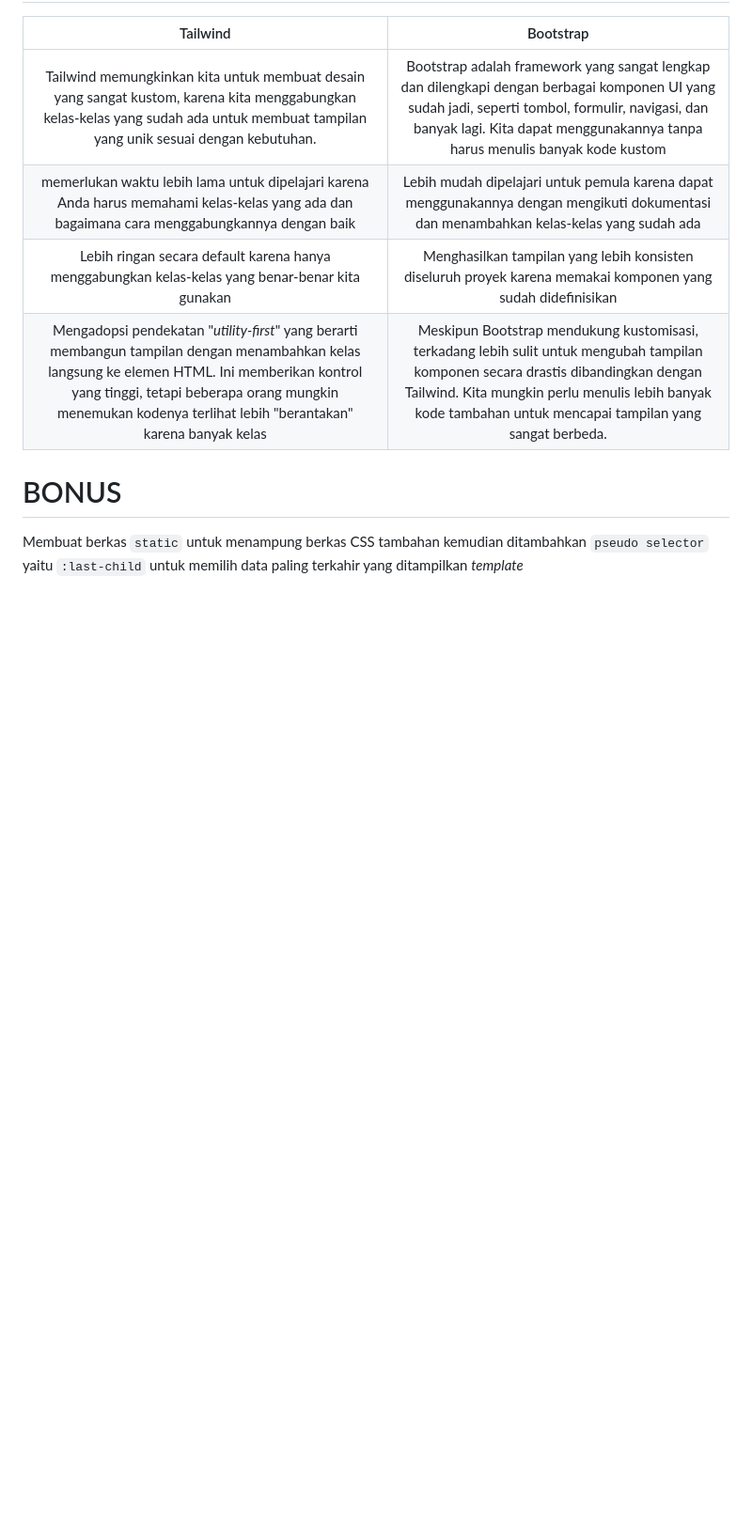
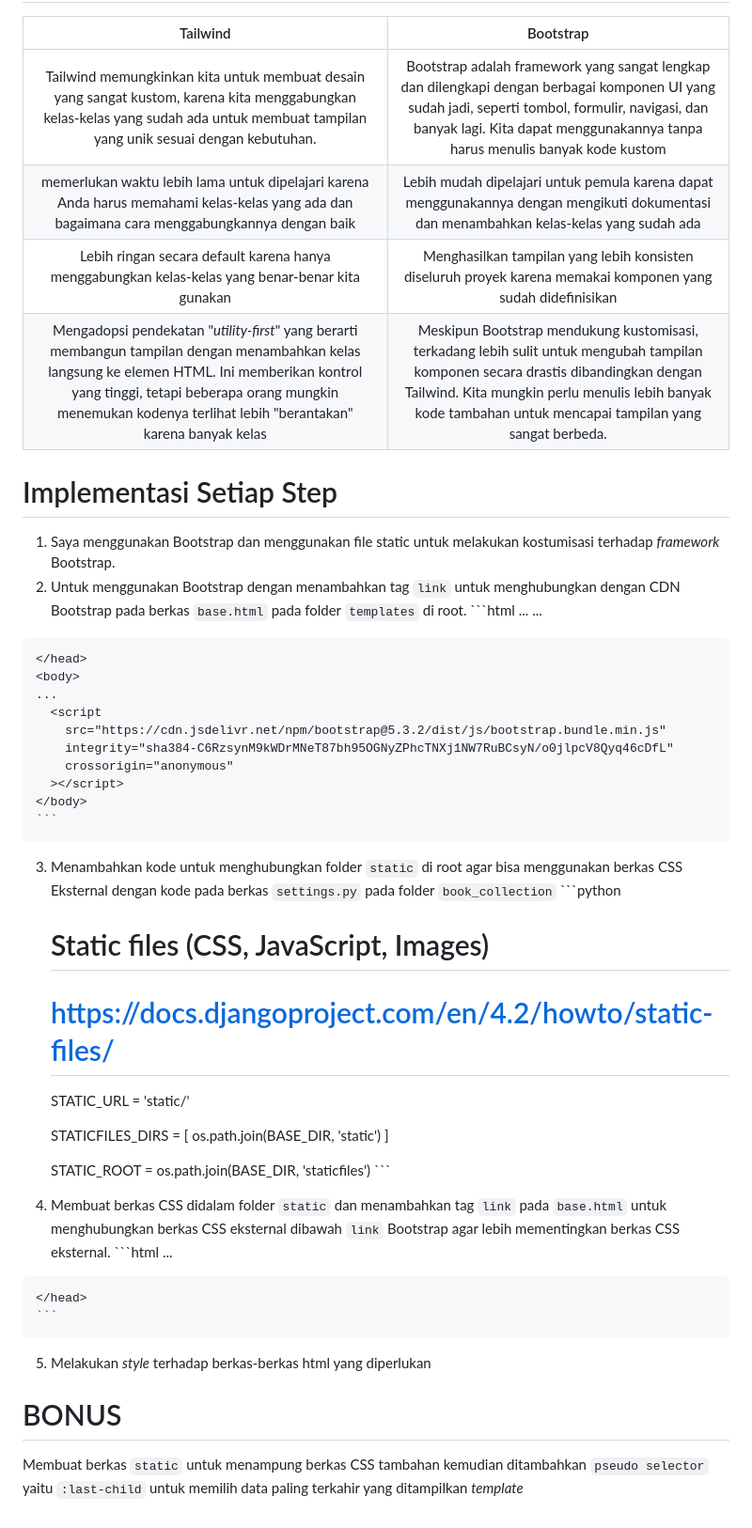
Before and after one commit to restuaar/book-collection, a Markdown page: README.md, the part around the change. Shown: that part at 94% size. Rendered like a GitHub page; blank space fills up the shorter version.

Commit message:
docs: menyelesaikan tugas 5

````diff
--- a/README.md
+++ b/README.md
@@ -71,5 +71,49 @@
 | Lebih ringan secara default karena hanya menggabungkan kelas-kelas yang benar-benar kita gunakan | Menghasilkan tampilan yang lebih konsisten diseluruh proyek karena memakai komponen yang sudah didefinisikan|
 | Mengadopsi pendekatan "_utility-first_" yang berarti membangun tampilan dengan menambahkan kelas langsung ke elemen HTML. Ini memberikan kontrol yang tinggi, tetapi beberapa orang mungkin menemukan kodenya terlihat lebih "berantakan" karena banyak kelas | Meskipun Bootstrap mendukung kustomisasi, terkadang lebih sulit untuk mengubah tampilan komponen secara drastis dibandingkan dengan Tailwind. Kita mungkin perlu menulis lebih banyak kode tambahan untuk mencapai tampilan yang sangat berbeda. |
 
+# Implementasi Setiap Step
+  1. Saya menggunakan Bootstrap dan menggunakan file static untuk melakukan kostumisasi terhadap _framework_ Bootstrap.
+  2. Untuk menggunakan Bootstrap dengan menambahkan tag `link` untuk menghubungkan dengan CDN Bootstrap pada berkas `base.html` pada folder `templates` di root.
+    ```html
+    <head>
+      ...
+      <link
+        href="https://cdn.jsdelivr.net/npm/bootstrap@5.3.2/dist/css/bootstrap.min.css"
+        rel="stylesheet"
+        integrity="sha384-T3c6CoIi6uLrA9TneNEoa7RxnatzjcDSCmG1MXxSR1GAsXEV/Dwwykc2MPK8M2HN"
+        crossorigin="anonymous"
+      />
+      ...
+    </head>
+    <body>
+    ...
+      <script
+        src="https://cdn.jsdelivr.net/npm/bootstrap@5.3.2/dist/js/bootstrap.bundle.min.js"
+        integrity="sha384-C6RzsynM9kWDrMNeT87bh95OGNyZPhcTNXj1NW7RuBCsyN/o0jlpcV8Qyq46cDfL"
+        crossorigin="anonymous"
+      ></script>
+    </body>
+    ```
+  3. Menambahkan kode untuk menghubungkan folder `static` di root agar bisa menggunakan berkas CSS Eksternal dengan kode pada berkas `settings.py` pada folder `book_collection`
+    ```python
+      # Static files (CSS, JavaScript, Images)
+      # https://docs.djangoproject.com/en/4.2/howto/static-files/
+
+      STATIC_URL = 'static/'
+
+      STATICFILES_DIRS = [
+          os.path.join(BASE_DIR, 'static')
+      ]
+
+      STATIC_ROOT = os.path.join(BASE_DIR, 'staticfiles')
+    ```
+  4. Membuat berkas CSS didalam folder `static` dan menambahkan tag `link` pada `base.html` untuk menghubungkan berkas CSS eksternal dibawah `link` Bootstrap agar lebih mementingkan berkas CSS eksternal.
+    ```html
+    <head>
+      ...
+      <link rel="stylesheet" href="{% static 'css/style.css' %}" type="text/css" />
+    </head>
+    ```
+  5. Melakukan _style_ terhadap berkas-berkas html yang diperlukan
 # BONUS
 Membuat berkas `static` untuk menampung berkas CSS tambahan kemudian ditambahkan `pseudo selector` yaitu `:last-child` untuk memilih data paling terkahir yang ditampilkan _template_
````
